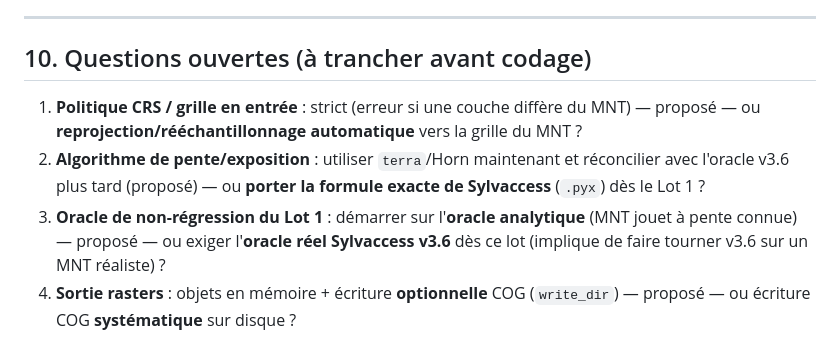
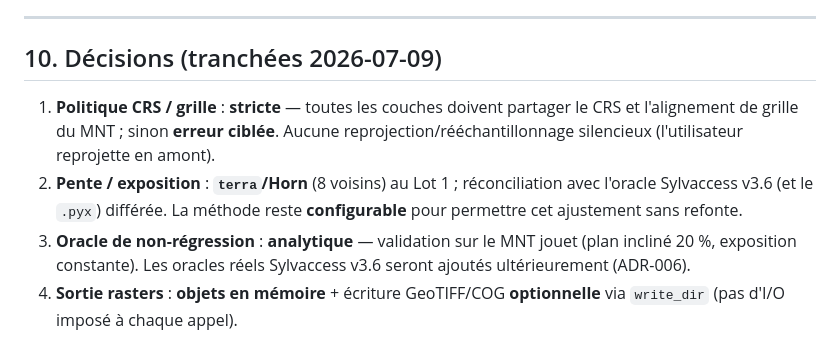
Before and after one commit to pobsteta/foretaccess, a Markdown page: specs/001-pretraitement.md, the part around the change. Drawn GitHub-style.

Commit message:
docs(spec): fige les décisions Lot 1 (CRS strict, terra/Horn, oracle analytique, COG optionnel)
Co-Authored-By: Claude Opus 4.8 (1M context) <noreply@anthropic.com>

```diff
--- a/specs/001-pretraitement.md
+++ b/specs/001-pretraitement.md
@@ -184,15 +184,16 @@ Le jeu jouet du Lot 0 (`inst/extdata/toy/`) suffit ; on pourra l'enrichir (obsta
 
 ---
 
-## 10. Questions ouvertes (à trancher avant codage)
+## 10. Décisions (tranchées 2026-07-09)
 
-1. **Politique CRS / grille en entrée** : strict (erreur si une couche diffère du MNT) —
-   proposé — ou **reprojection/rééchantillonnage automatique** vers la grille du MNT ?
-2. **Algorithme de pente/exposition** : utiliser `terra`/Horn maintenant et réconcilier avec
-   l'oracle v3.6 plus tard (proposé) — ou **porter la formule exacte de Sylvaccess** (`.pyx`)
-   dès le Lot 1 ?
-3. **Oracle de non-régression du Lot 1** : démarrer sur l'**oracle analytique** (MNT jouet à
-   pente connue) — proposé — ou exiger l'**oracle réel Sylvaccess v3.6** dès ce lot (implique
-   de faire tourner v3.6 sur un MNT réaliste) ?
-4. **Sortie rasters** : objets en mémoire + écriture **optionnelle** COG (`write_dir`) —
-   proposé — ou écriture COG **systématique** sur disque ?
+1. **Politique CRS / grille** : **stricte** — toutes les couches doivent partager le CRS et
+   l'alignement de grille du MNT ; sinon **erreur ciblée**. Aucune reprojection/rééchantillonnage
+   silencieux (l'utilisateur reprojette en amont).
+2. **Pente / exposition** : **`terra`/Horn** (8 voisins) au Lot 1 ; réconciliation avec l'oracle
+   Sylvaccess v3.6 (et le `.pyx`) différée. La méthode reste **configurable** pour permettre cet
+   ajustement sans refonte.
+3. **Oracle de non-régression** : **analytique** — validation sur le MNT jouet (plan incliné
+   20 %, exposition constante). Les oracles réels Sylvaccess v3.6 seront ajoutés ultérieurement
+   (ADR-006).
+4. **Sortie rasters** : **objets en mémoire** + écriture GeoTIFF/COG **optionnelle** via
+   `write_dir` (pas d'I/O imposé à chaque appel).
```
